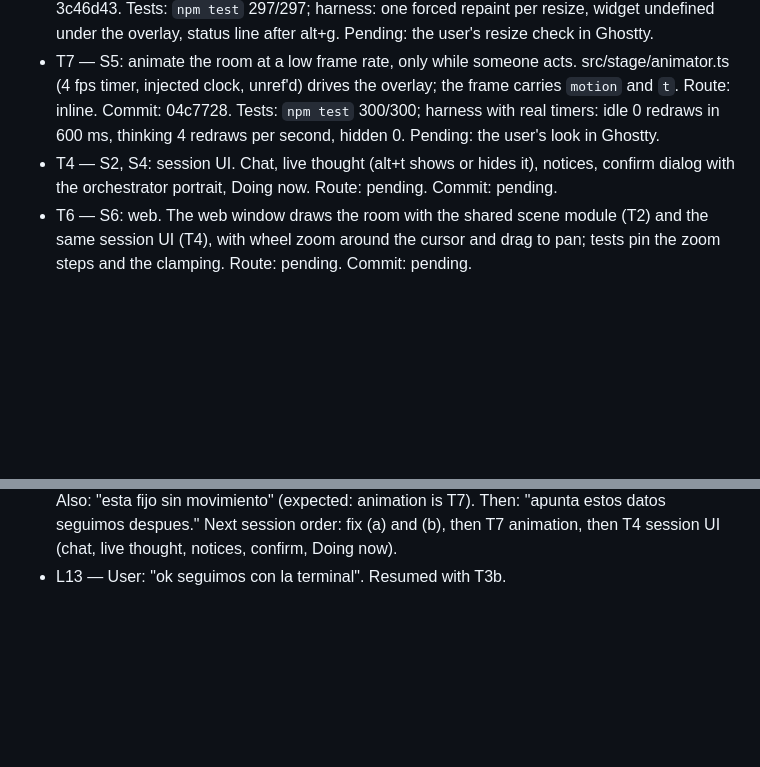
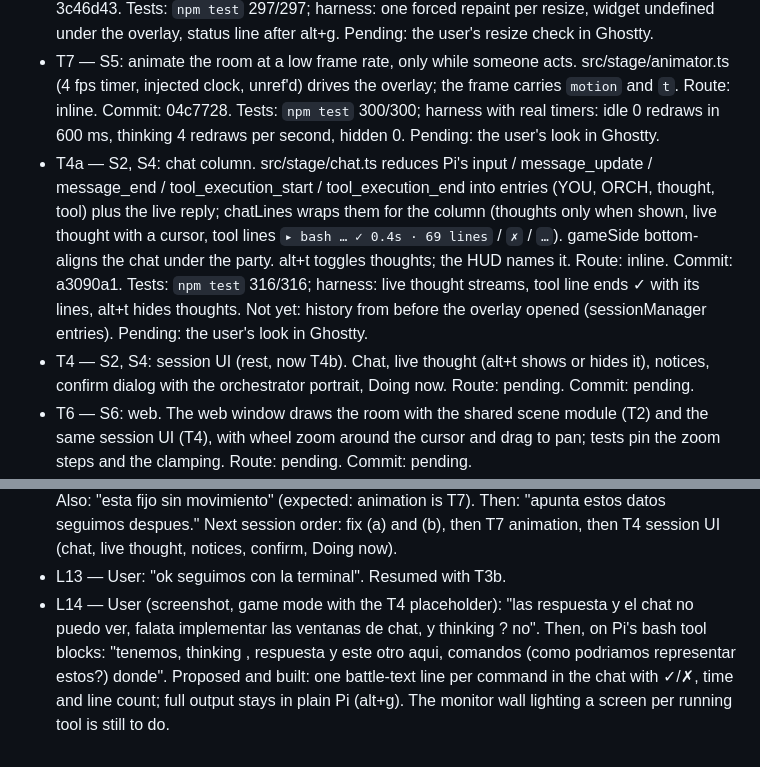
Before and after one commit to maiconcrespo/gentle-reef, a Markdown page: odd/tasks/terminal-stage.md, 2 parts joined by grey strips. Drawn GitHub-style; blank space fills up the shorter version.

Commit message:
docs(odd): record terminal stage T4a

```diff
--- a/odd/tasks/terminal-stage.md
+++ b/odd/tasks/terminal-stage.md
@@ -17,7 +17,8 @@ Branch: feat/1-terminal-stage (from design/1-gentle-hq). Design: design/reef-que
 - T3 — S2, S5: game mode on top of Pi (decided, L9). A full-screen, non-capturing overlay (`ctx.ui.custom` with `overlay: true`) draws the design's layout over Pi's chat: HUD row, the room image on the left, a text column on the right; the editor stays visible and focused below it. On by default in gentle-reef mode on Kitty terminals; `alt+g` hides it back to plain Pi (one status line). Layout and line composition are pure (src/stage/game.ts) with tests; the overlay itself is verified in Ghostty. Perf groundwork: a758039 (frame 100 ms to 24 ms). Route: inline. Commit: aecdcf3. Tests: `npm test` 296/296; harness with the real pi-tui: 32 overlay rows, room image 109 x 31 cells at 200 x 40, alt+g hides it and deletes the Kitty image. Go: verified by the user in Ghostty (L12), the terminal stays. Open defects for the next session: (a) redraw after a terminal resize (started small, widened: Pi's chat shows through right of the room); (b) hide the one status line above the editor while game mode is visible (it repeats the HUD). Fix idea for (a): when render(width) sees a new width or row count, call tui.requestRender(true) once; for (b): a `covered()` hook on TerminalStage so the widget content is undefined while the overlay shows.
 - T3b — S5: game mode fixes from L11/L12: one forced full repaint per new terminal size; the widget is cleared while the overlay shows (TerminalStage.covered), and alt+g back to plain chat shows the status line instead of the old band image (band removed). Route: inline. Commit: 3c46d43. Tests: `npm test` 297/297; harness: one forced repaint per resize, widget undefined under the overlay, status line after alt+g. Pending: the user's resize check in Ghostty.
 - T7 — S5: animate the room at a low frame rate, only while someone acts. src/stage/animator.ts (4 fps timer, injected clock, unref'd) drives the overlay; the frame carries `motion` and `t`. Route: inline. Commit: 04c7728. Tests: `npm test` 300/300; harness with real timers: idle 0 redraws in 600 ms, thinking 4 redraws per second, hidden 0. Pending: the user's look in Ghostty.
-- T4 — S2, S4: session UI. Chat, live thought (alt+t shows or hides it), notices, confirm dialog with the orchestrator portrait, Doing now. Route: pending. Commit: pending.
+- T4a — S2, S4: chat column. src/stage/chat.ts reduces Pi's input / message_update / message_end / tool_execution_start / tool_execution_end into entries (YOU, ORCH, thought, tool) plus the live reply; chatLines wraps them for the column (thoughts only when shown, live thought with a cursor, tool lines `▸ bash … ✓ 0.4s · 69 lines` / `✗` / `…`). gameSide bottom-aligns the chat under the party. alt+t toggles thoughts; the HUD names it. Route: inline. Commit: a3090a1. Tests: `npm test` 316/316; harness: live thought streams, tool line ends ✓ with its lines, alt+t hides thoughts. Not yet: history from before the overlay opened (sessionManager entries). Pending: the user's look in Ghostty.
+- T4 — S2, S4: session UI (rest, now T4b). Chat, live thought (alt+t shows or hides it), notices, confirm dialog with the orchestrator portrait, Doing now. Route: pending. Commit: pending.
 - T6 — S6: web. The web window draws the room with the shared scene module (T2) and the same session UI (T4), with wheel zoom around the cursor and drag to pan; tests pin the zoom steps and the clamping. Route: pending. Commit: pending.
 - T5 — S5, S6: docs. README, docs/reference.md and help text for the terminal stage. Route: inline. Commit: pending.
 
@@ -35,3 +36,4 @@ Branch: feat/1-terminal-stage (from design/1-gentle-hq). Design: design/reef-que
 - L11 — User screenshot of game mode in Ghostty: "asi esta, es correcto?" The overlay works: HUD row, the room on the left at full height, PARTY and CHAT on the right, the editor visible and usable below. Defects seen: (1) from about the middle down, Pi's chat shows through to the right of the room (the text column is not repainted there); (2) the HUD replaces gentle-shell's top bar while gentle-shell's rail still shows at the far right, cut; (3) the one status line above the editor repeats what the HUD says.
 - L12 — User screenshot after starting gentle-reef full size: "el proble anterio es que inicie la pantalla pequena y amplie y no se rediseno bien ahora inicie gentle reef a completa y si quedo asi." Full size: the overlay covers the whole screen including gentle-shell's rail, the separator runs to the bottom, and the last chat lines show between the overlay and the editor. T3 is a go. Also: "esta fijo sin movimiento" (expected: animation is T7). Then: "apunta estos datos seguimos despues." Next session order: fix (a) and (b), then T7 animation, then T4 session UI (chat, live thought, notices, confirm, Doing now).
 - L13 — User: "ok seguimos con la terminal". Resumed with T3b.
+- L14 — User (screenshot, game mode with the T4 placeholder): "las respuesta y el chat no puedo ver, falata implementar las ventanas de chat, y thinking ? no". Then, on Pi's bash tool blocks: "tenemos, thinking , respuesta y este otro aqui, comandos (como podriamos representar estos?) donde". Proposed and built: one battle-text line per command in the chat with ✓/✗, time and line count; full output stays in plain Pi (alt+g). The monitor wall lighting a screen per running tool is still to do.
```
